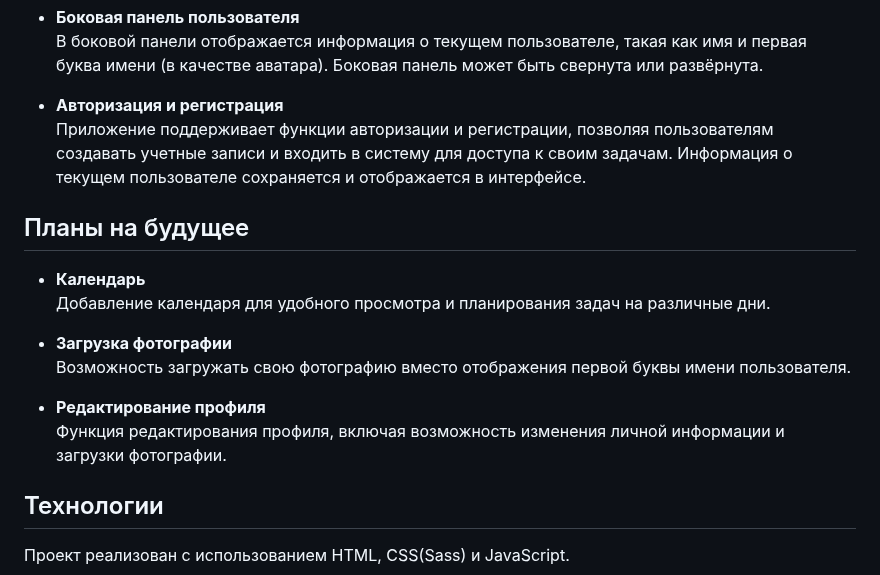
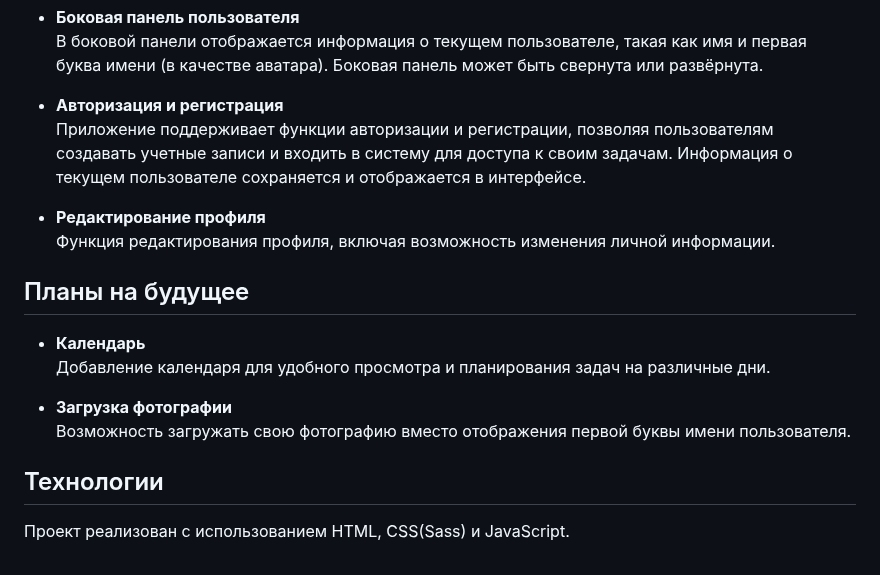
Before and after one commit to NZeroName/Doit.github.io, a Markdown page: README.md, the part around the change. Drawn GitHub-style.

```diff
--- a/README.md
+++ b/README.md
@@ -40,6 +40,9 @@
 - **Авторизация и регистрация**
   Приложение поддерживает функции авторизации и регистрации, позволяя пользователям создавать учетные записи и входить в систему для доступа к своим задачам. Информация о текущем пользователе сохраняется и отображается в интерфейсе.
 
+- **Редактирование профиля**
+  Функция редактирования профиля, включая возможность изменения личной информации.
+
 ## Планы на будущее
 
 - **Календарь**
@@ -48,9 +51,6 @@
 - **Загрузка фотографии**
   Возможность загружать свою фотографию вместо отображения первой буквы имени пользователя.
 
-- **Редактирование профиля**
-  Функция редактирования профиля, включая возможность изменения личной информации и загрузки фотографии.
-
 ## Технологии
 
 Проект реализован с использованием HTML, CSS(Sass) и JavaScript.
```
